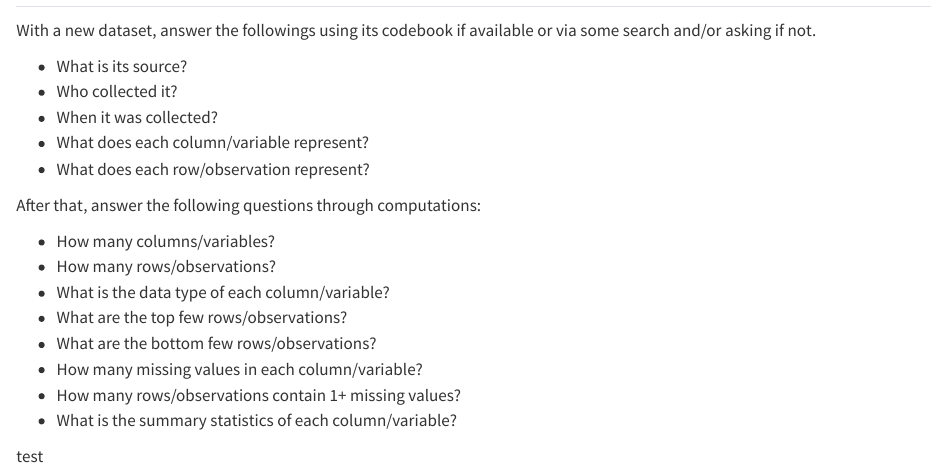
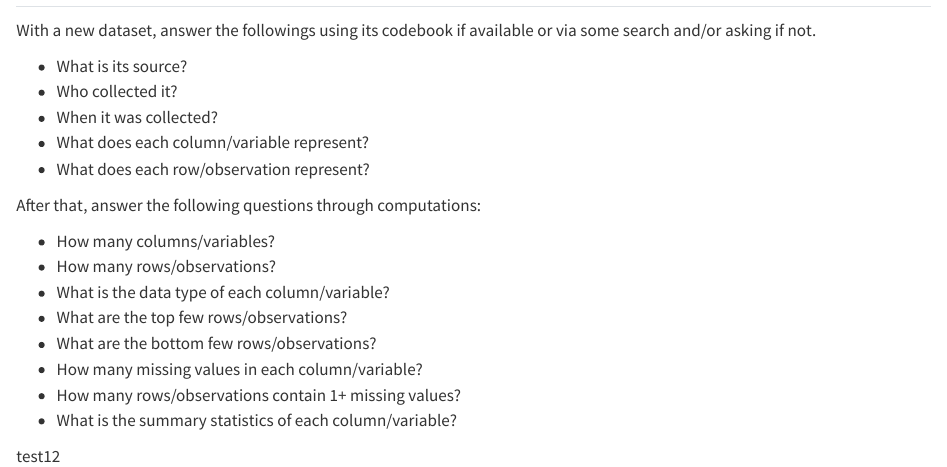
Before and after one commit to hashcx/notebook, a Quarto document (src/ds/eda.qmd): the page in a window 1100 px wide, from its top. Rendered offline with R 4.5, knitr and Pandoc in place of Quarto, with nearby package versions.

Commit message:
Update eda.qmd

```diff
--- a/src/ds/eda.qmd
+++ b/src/ds/eda.qmd
@@ -19,4 +19,4 @@ After that, answer the following questions through computations:
 - How many rows/observations contain 1+ missing values?
 - What is the summary statistics of each column/variable?
 
-test
+test12
```
